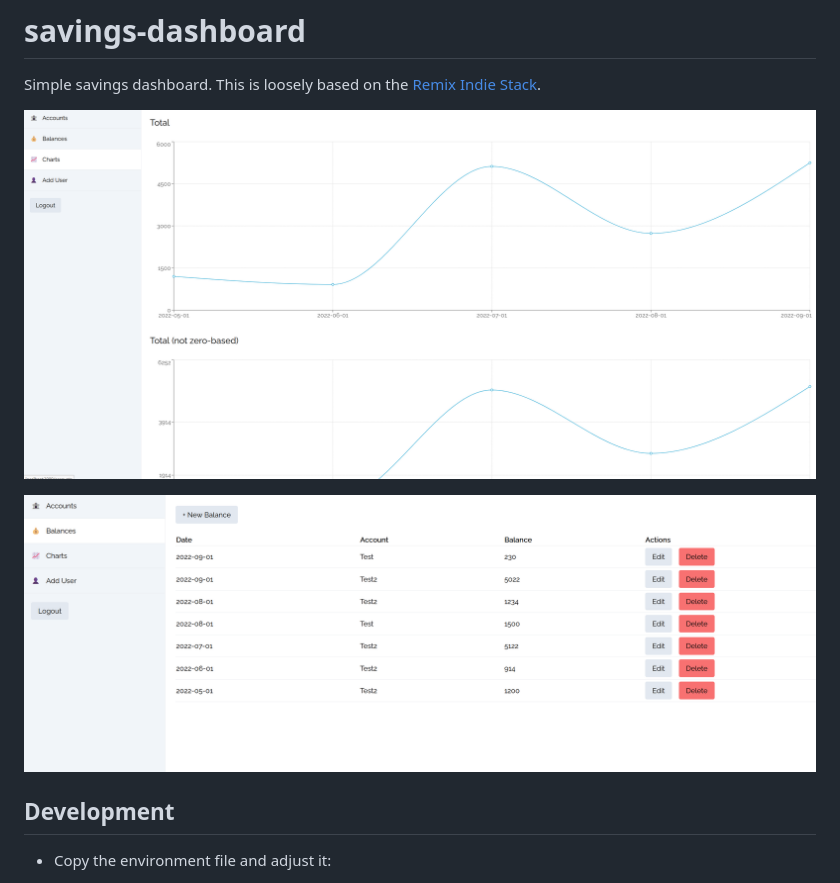
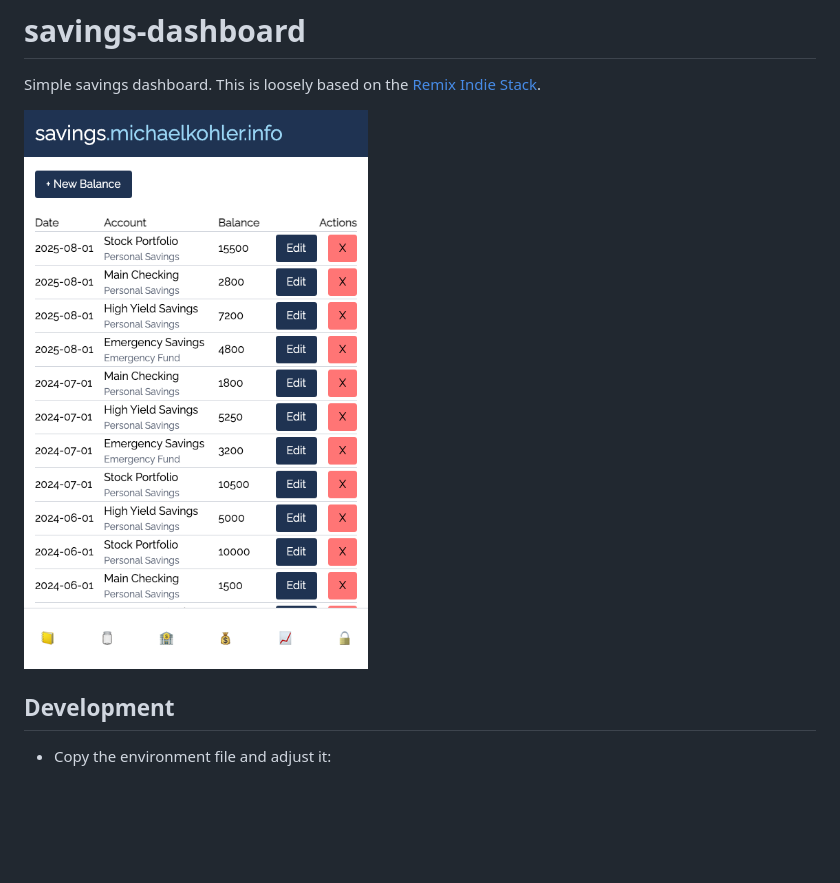
Before and after one commit to MichaelKohler/savings-dashboard, a Markdown page: README.md, the part around the change. Drawn GitHub-style; pictures changed too: screenshot-balances.png, screenshot-charts.png (deleted); blank space fills up the shorter version.

Commit message:
Update screenshot

```diff
--- a/README.md
+++ b/README.md
@@ -1,8 +1,6 @@
 # savings-dashboard
 
 Simple savings dashboard. This is loosely based on the [Remix Indie Stack](https://github.com/remix-run/indie-stack).
-
-![Screenshot - Charts](./screenshot-charts.png)
 
 ![Screenshot - Balances](./screenshot-balances.png)
 
```
